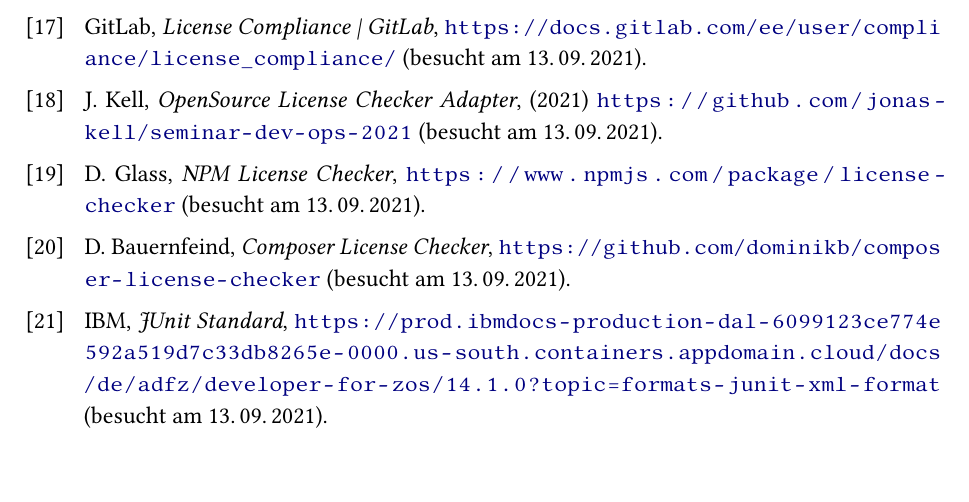
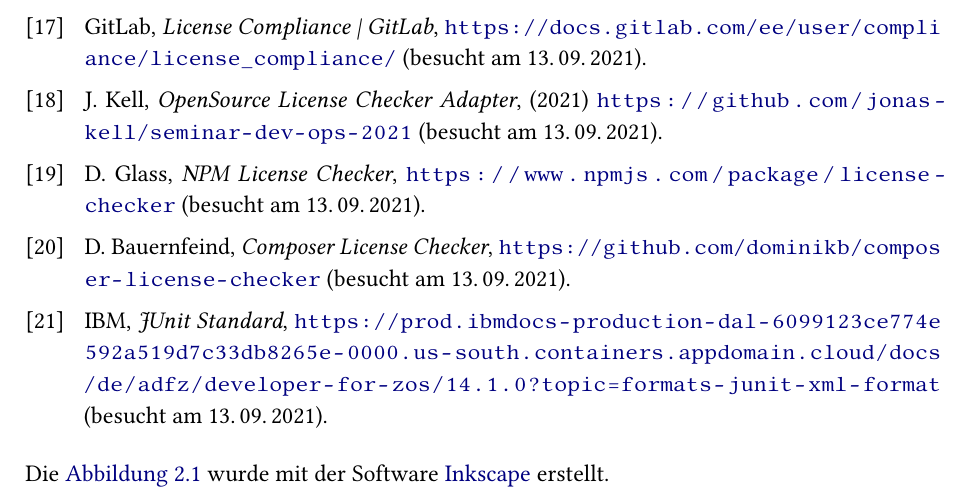
Before and after one commit to jonas-kell/seminar-dev-ops-2021, a LaTeX document (seminar-paper/Seminararbeit_Kell_Dev(Sec)Ops.tex): part of page 13 of 18, cut so that both start at the same text. Compiled offline with pdfLaTeX.

Commit message:
citation process graphic

```diff
--- a/seminar-paper/Seminararbeit_Kell_Dev(Sec)Ops.tex
+++ b/seminar-paper/Seminararbeit_Kell_Dev(Sec)Ops.tex
@@ -124,6 +124,7 @@
 %!LITERATURE AREA AND BIBLIOGRAPHY
 \nocite{*} %cite all sources in the bibliography even if they aren't cited in the document
 \printbibliography[title=Literaturverzeichnis] %bibliography with custom title
+Die \autoref{fig:cicdprocess} wurde mit der Software \href{https://inkscape.org/}{Inkscape} erstellt.
 
 %! Anhänge
 \input{chapters/attachments.tex}
```
Also changed, not shown: seminar-paper/Seminararbeit_Kell_Dev(Sec)Ops.pdf.
